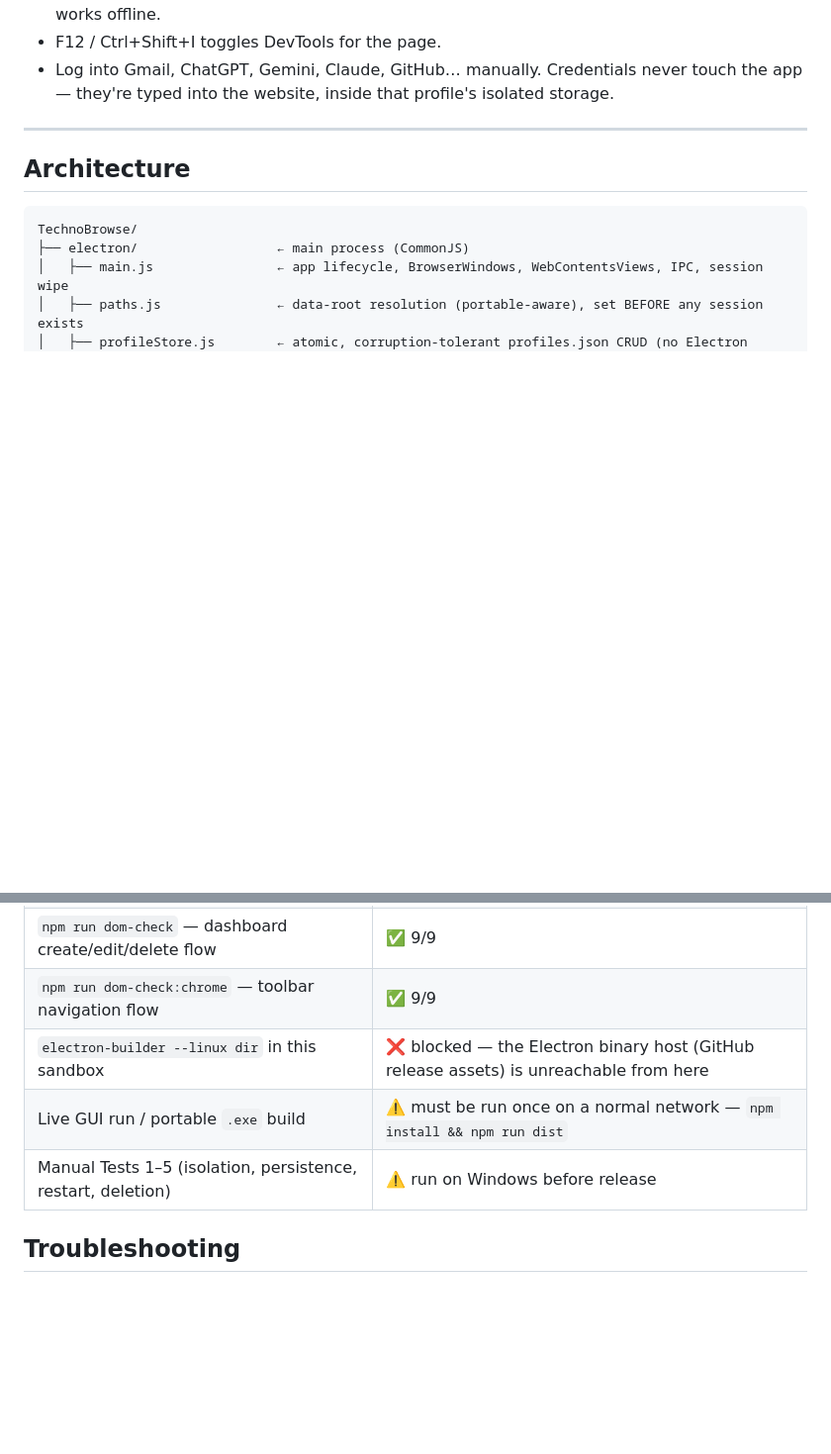
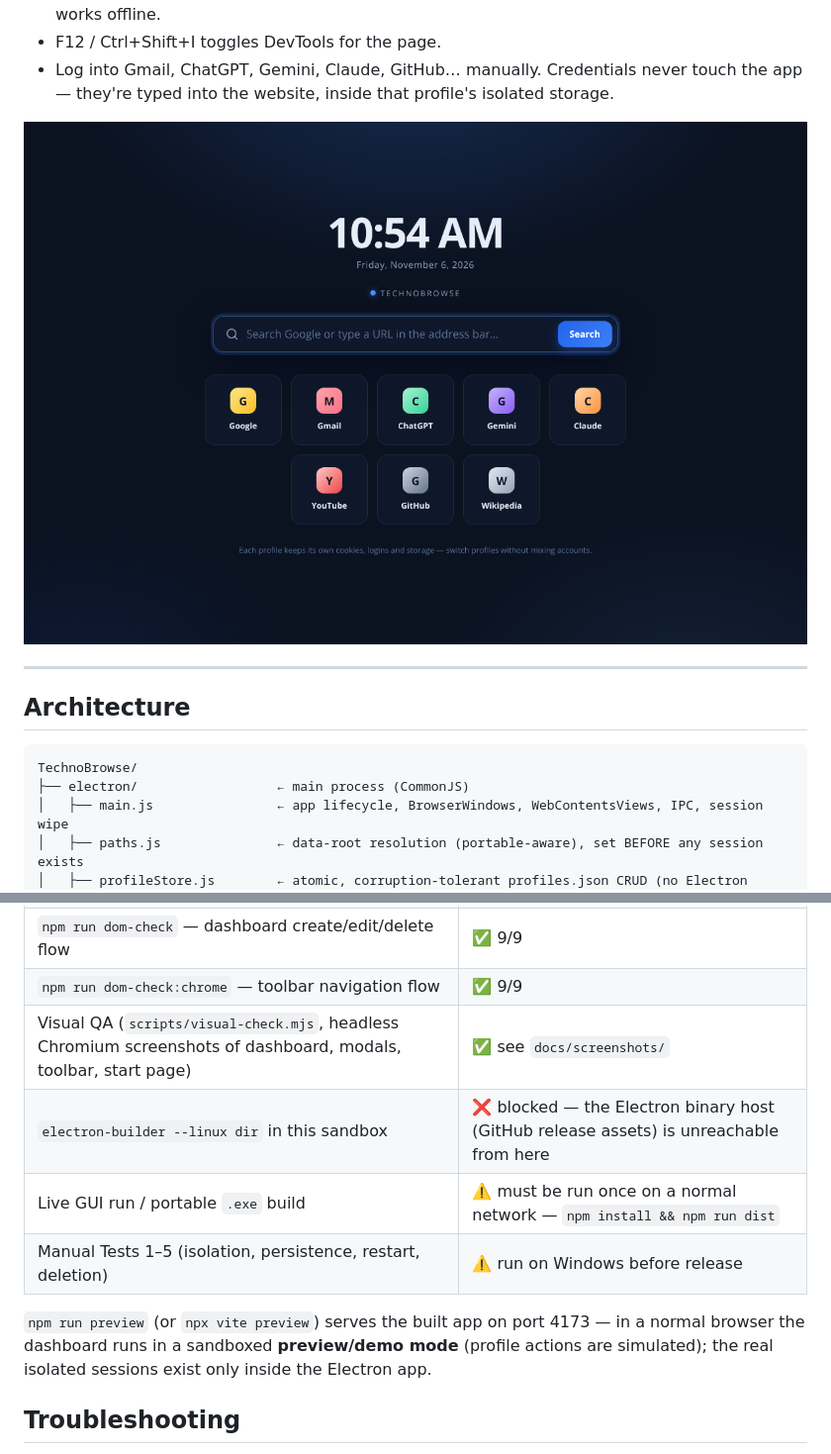
Before and after one commit to alirezabaharloo/TechnoBrowse, a Markdown page: README.md, 2 parts joined by grey strips. Shown at 99% size. GitHub-like rendering; pictures changed too: docs/screenshots/start-page.png (added); blank space fills up the shorter version.

```diff
--- a/README.md
+++ b/README.md
@@ -119,6 +123,8 @@ The data root is resolved **before** any session is created (`electron/paths.js`
 - **Home** opens the built-in TechnoBrowse start page (clock, Google search, quick tiles) — it works offline.
 - F12 / Ctrl+Shift+I toggles DevTools for the page.
 - Log into Gmail, ChatGPT, Gemini, Claude, GitHub… manually. Credentials never touch the app — they're typed into the website, inside that profile's isolated storage.
+
+![TechnoBrowse start page](docs/screenshots/start-page.png)
 
 ---
 
@@ -185,9 +191,12 @@ TechnoBrowse/
 | `npm run render-check` — both React entries render | ✅ 2/2 |
 | `npm run dom-check` — dashboard create/edit/delete flow | ✅ 9/9 |
 | `npm run dom-check:chrome` — toolbar navigation flow | ✅ 9/9 |
+| Visual QA (`scripts/visual-check.mjs`, headless Chromium screenshots of dashboard, modals, toolbar, start page) | ✅ see `docs/screenshots/` |
 | `electron-builder --linux dir` in this sandbox | ❌ blocked — the Electron binary host (GitHub release assets) is unreachable from here |
 | Live GUI run / portable `.exe` build | ⚠️ must be run once on a normal network — `npm install && npm run dist` |
 | Manual Tests 1–5 (isolation, persistence, restart, deletion) | ⚠️ run on Windows before release |
+
+`npm run preview` (or `npx vite preview`) serves the built app on port 4173 — in a normal browser the dashboard runs in a sandboxed **preview/demo mode** (profile actions are simulated); the real isolated sessions exist only inside the Electron app.
 
 ## Troubleshooting
 
```
Also changed, not shown: other parts of README.md (+4 -0 lines), docs/screenshots/create-modal.png (added), docs/screenshots/dashboard.png (added), 6 other files.
